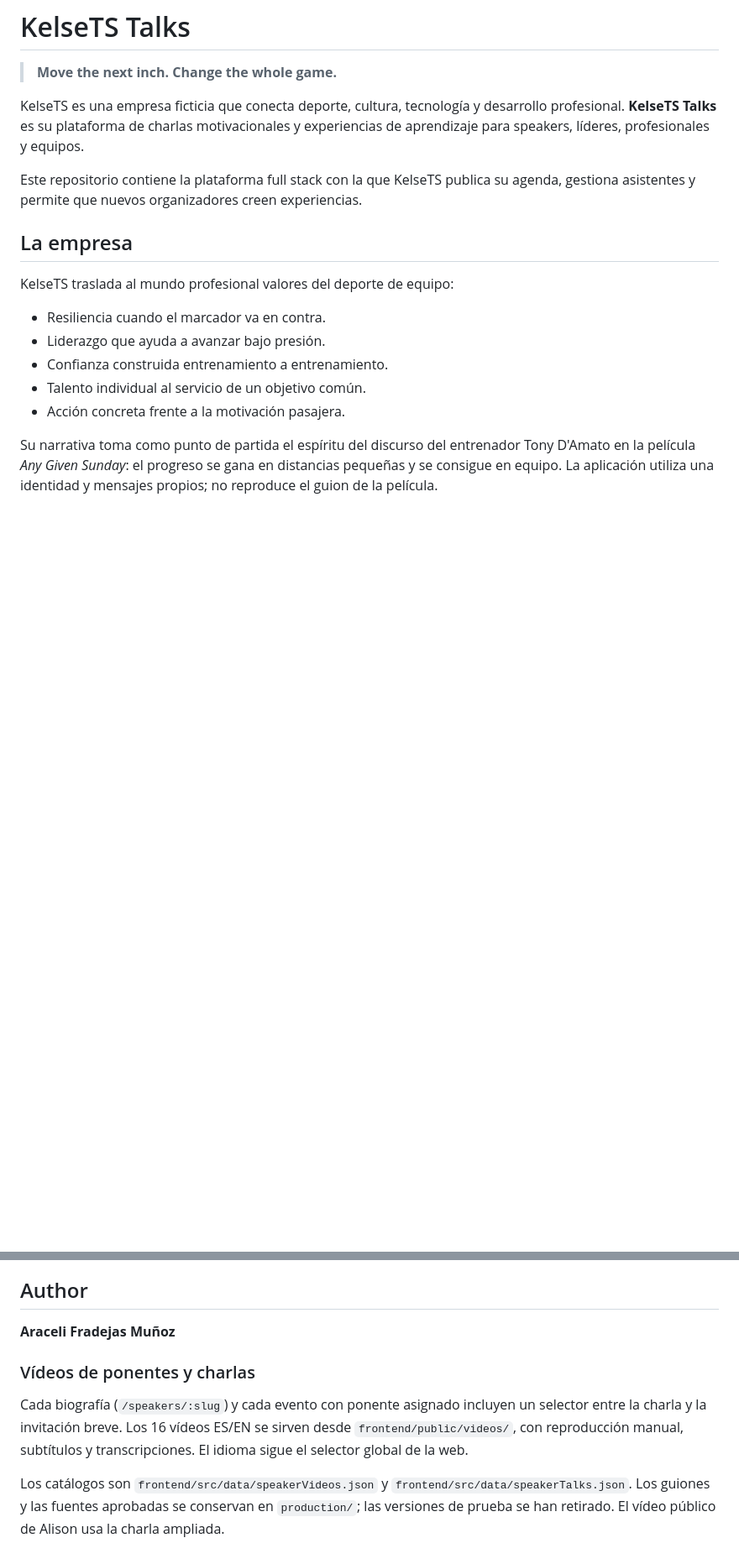
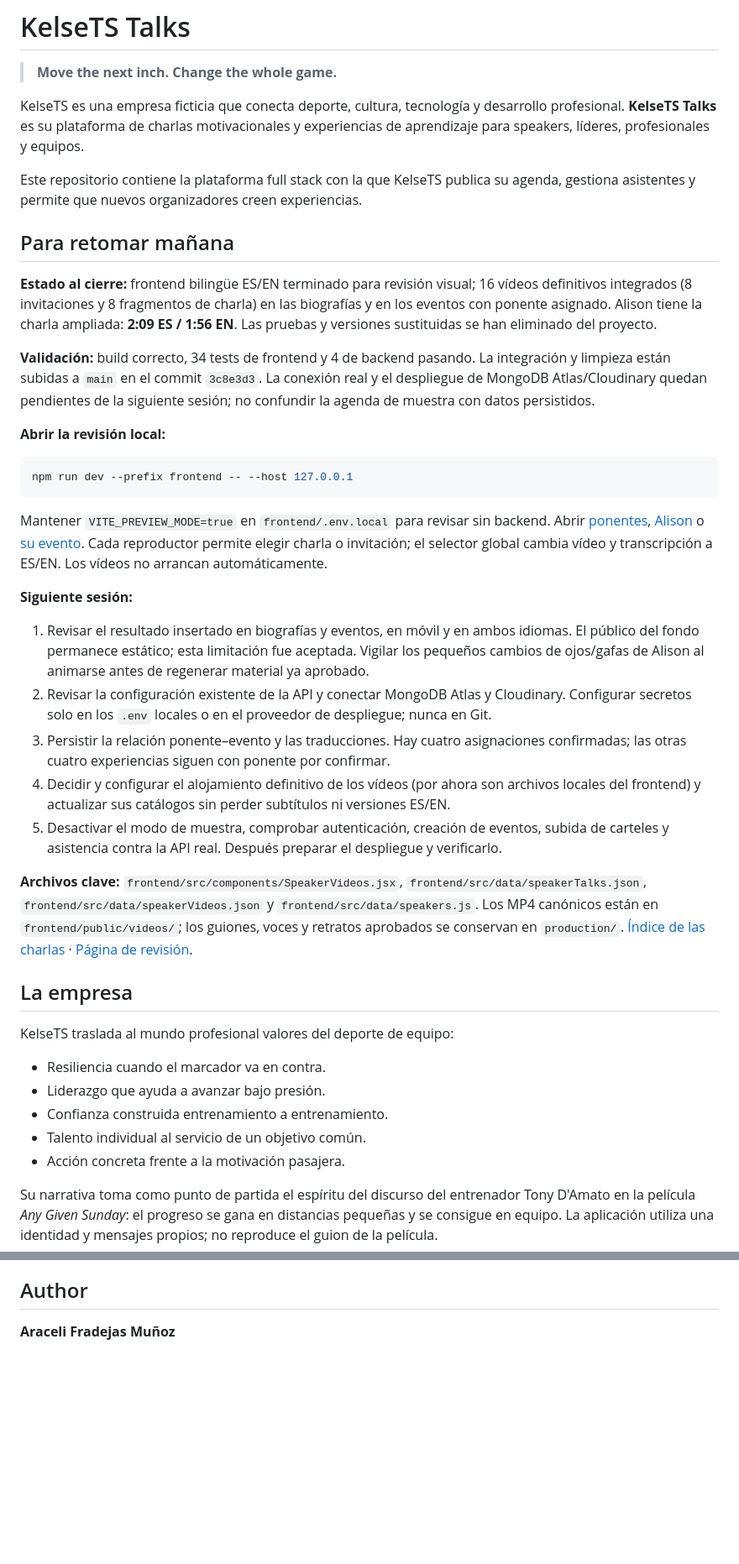
Before and after one commit to AraceliFradejas/RTC-PROYECTO10-FULL-STACK-JAVASCRIPT, a Markdown page: README.md, 2 parts joined by grey strips. Shown at 84% size. GitHub-like rendering; blank space fills up the shorter version.

Commit message:
docs: dejar estado y pasos para retomar la siguiente sesion

````diff
--- a/README.md
+++ b/README.md
@@ -5,6 +5,30 @@
 KelseTS es una empresa ficticia que conecta deporte, cultura, tecnología y desarrollo profesional. **KelseTS Talks** es su plataforma de charlas motivacionales y experiencias de aprendizaje para speakers, líderes, profesionales y equipos.
 
 Este repositorio contiene la plataforma full stack con la que KelseTS publica su agenda, gestiona asistentes y permite que nuevos organizadores creen experiencias.
+
+## Para retomar mañana
+
+**Estado al cierre:** frontend bilingüe ES/EN terminado para revisión visual; 16 vídeos definitivos integrados (8 invitaciones y 8 fragmentos de charla) en las biografías y en los eventos con ponente asignado. Alison tiene la charla ampliada: **2:09 ES / 1:56 EN**. Las pruebas y versiones sustituidas se han eliminado del proyecto.
+
+**Validación:** build correcto, 34 tests de frontend y 4 de backend pasando. La integración y limpieza están subidas a `main` en el commit `3c8e3d3`. La conexión real y el despliegue de MongoDB Atlas/Cloudinary quedan pendientes de la siguiente sesión; no confundir la agenda de muestra con datos persistidos.
+
+**Abrir la revisión local:**
+
+```bash
+npm run dev --prefix frontend -- --host 127.0.0.1
+```
+
+Mantener `VITE_PREVIEW_MODE=true` en `frontend/.env.local` para revisar sin backend. Abrir [ponentes](http://127.0.0.1:5173/speakers), [Alison](http://127.0.0.1:5173/speakers/alison-patrick) o [su evento](http://127.0.0.1:5173/events/preview-event-leadership). Cada reproductor permite elegir charla o invitación; el selector global cambia vídeo y transcripción a ES/EN. Los vídeos no arrancan automáticamente.
+
+**Siguiente sesión:**
+
+1. Revisar el resultado insertado en biografías y eventos, en móvil y en ambos idiomas. El público del fondo permanece estático; esta limitación fue aceptada. Vigilar los pequeños cambios de ojos/gafas de Alison al animarse antes de regenerar material ya aprobado.
+2. Revisar la configuración existente de la API y conectar MongoDB Atlas y Cloudinary. Configurar secretos solo en los `.env` locales o en el proveedor de despliegue; nunca en Git.
+3. Persistir la relación ponente–evento y las traducciones. Hay cuatro asignaciones confirmadas; las otras cuatro experiencias siguen con ponente por confirmar.
+4. Decidir y configurar el alojamiento definitivo de los vídeos (por ahora son archivos locales del frontend) y actualizar sus catálogos sin perder subtítulos ni versiones ES/EN.
+5. Desactivar el modo de muestra, comprobar autenticación, creación de eventos, subida de carteles y asistencia contra la API real. Después preparar el despliegue y verificarlo.
+
+**Archivos clave:** `frontend/src/components/SpeakerVideos.jsx`, `frontend/src/data/speakerTalks.json`, `frontend/src/data/speakerVideos.json` y `frontend/src/data/speakers.js`. Los MP4 canónicos están en `frontend/public/videos/`; los guiones, voces y retratos aprobados se conservan en `production/`. [Índice de las charlas](production/talk-excerpts/VIDEOS-TERMINADOS.md) · [Página de revisión](production/talk-excerpts/ver-charlas.html).
 
 ## La empresa
 
@@ -165,9 +195,3 @@ KelseTS is a fictional brand created by Araceli Fradejas Muñoz solely for educa
 ## Author
 
 **Araceli Fradejas Muñoz**
-
-### Vídeos de ponentes y charlas
-
-Cada biografía (`/speakers/:slug`) y cada evento con ponente asignado incluyen un selector entre la charla y la invitación breve. Los 16 vídeos ES/EN se sirven desde `frontend/public/videos/`, con reproducción manual, subtítulos y transcripciones. El idioma sigue el selector global de la web.
-
-Los catálogos son `frontend/src/data/speakerVideos.json` y `frontend/src/data/speakerTalks.json`. Los guiones y las fuentes aprobadas se conservan en `production/`; las versiones de prueba se han retirado. El vídeo público de Alison usa la charla ampliada.
````
Also changed, not shown: other parts of README.md (+7 -1 lines).
